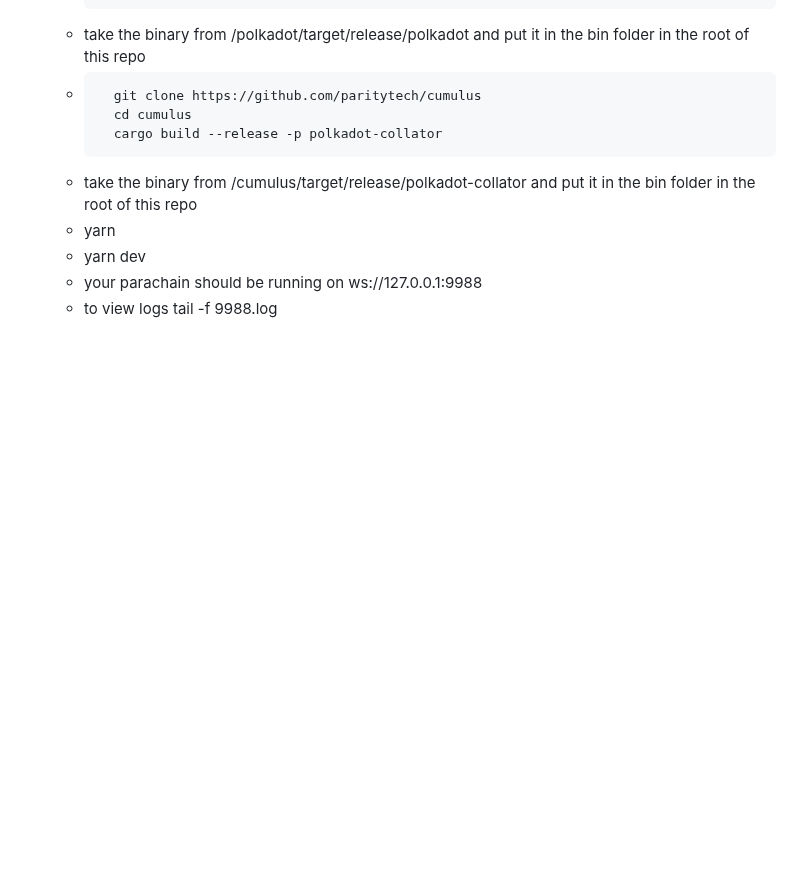
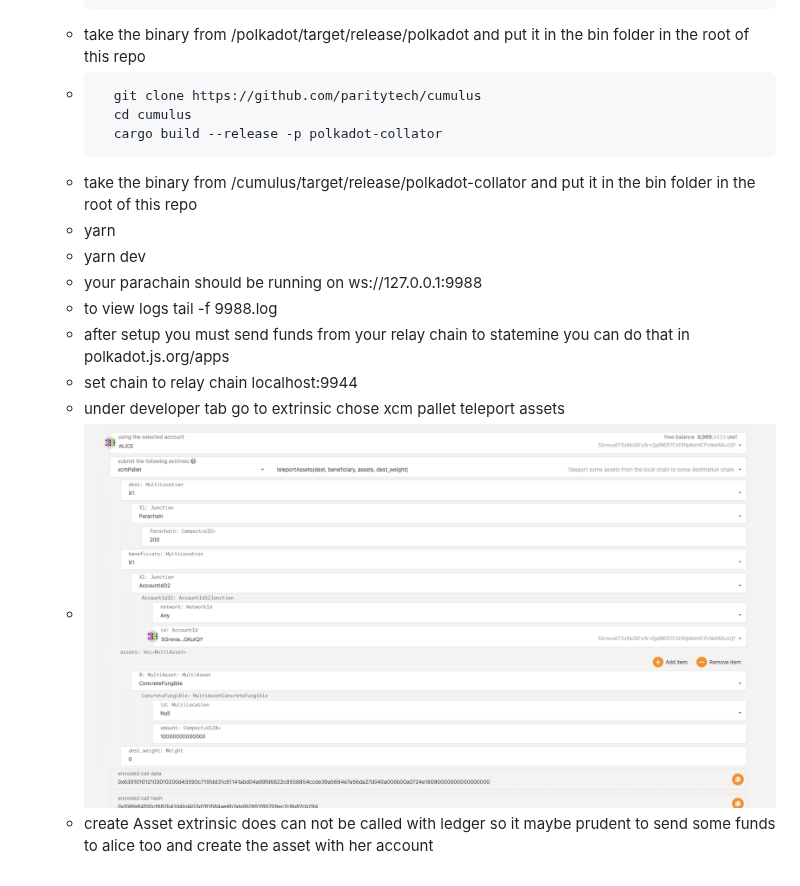
Before and after one commit to paritytech/asset_cli_tool, a Markdown page: README.md, the part around the change. Drawn GitHub-style; pictures changed too: docs/teleport.png (added); blank space fills up the shorter version.

```diff
--- a/README.md
+++ b/README.md
@@ -59,3 +59,8 @@
 	* yarn dev
 	* your parachain should be running on ws://127.0.0.1:9988
 	* to view logs tail -f 9988.log
+	* after setup you must send funds from your relay chain to statemine you can do that in polkadot.js.org/apps
+	* set chain to relay chain localhost:9944
+	* under developer tab go to extrinsic chose xcm pallet teleport assets
+	* ![teleport](/docs/teleport.png)
+	* create Asset extrinsic does can not be called with ledger so it maybe prudent to send some funds to alice too and create the asset with her account
```
